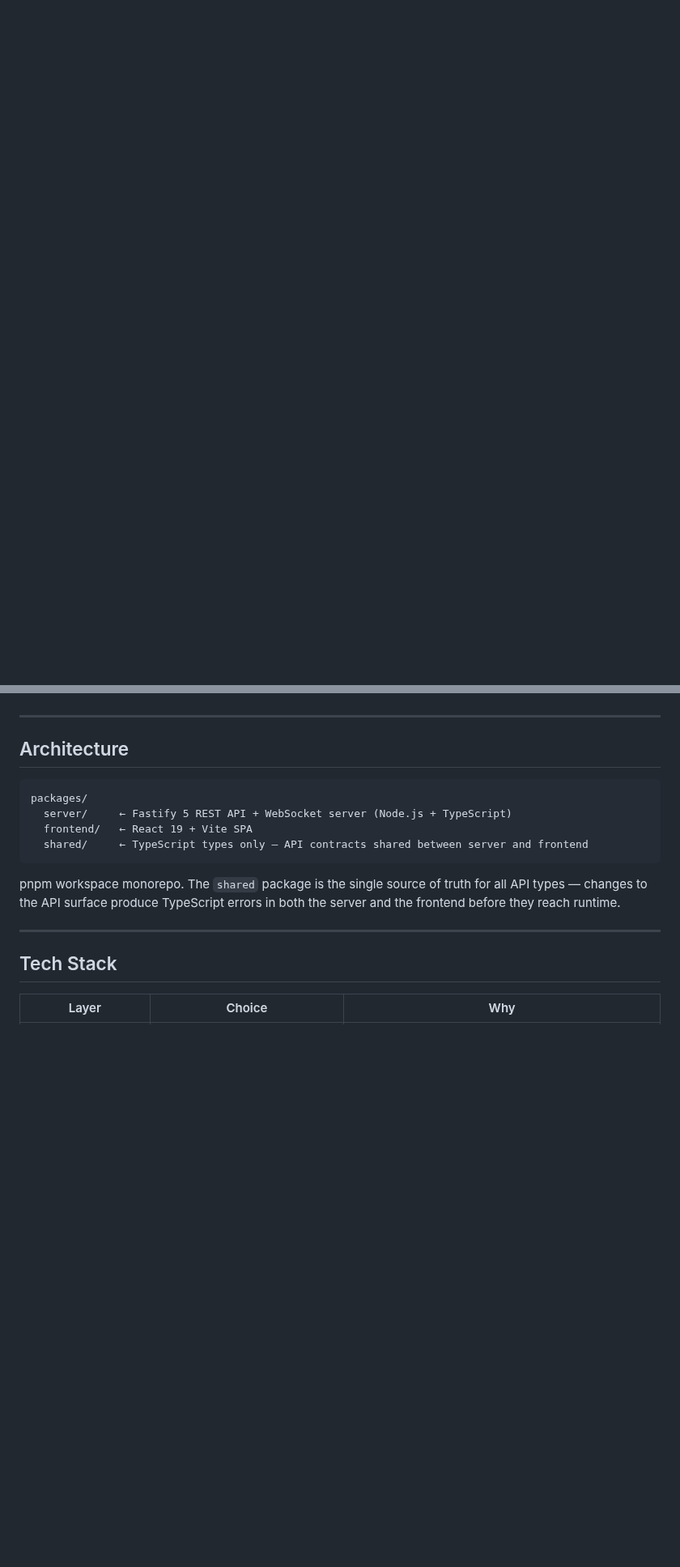
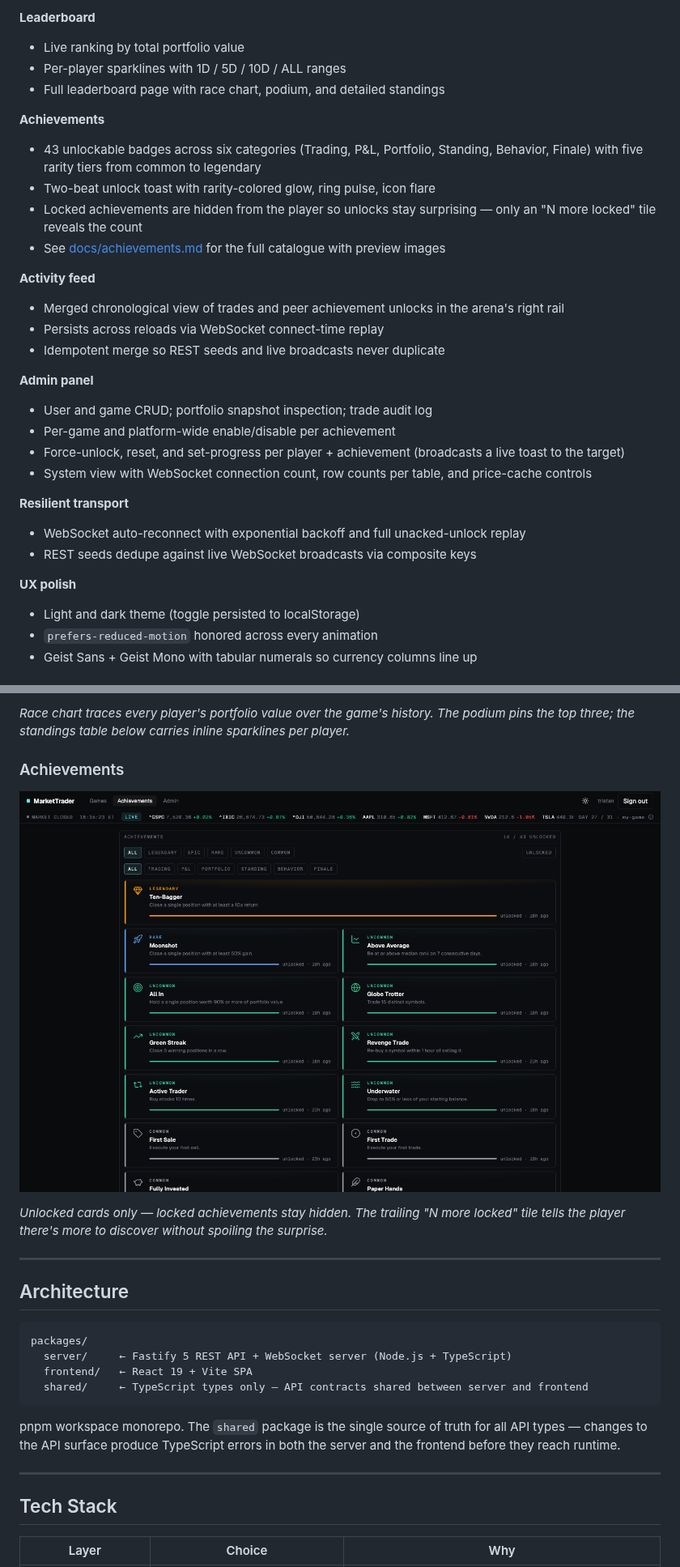
Before and after one commit to tristanred/MarketTrader, a Markdown page: README.md, 2 parts joined by grey strips. Shown at 81% size. Drawn GitHub-style; pictures changed too: docs/screenshots/achievements.png (added); blank space fills up the shorter version.

```diff
--- a/README.md
+++ b/README.md
@@ -13,0 +43,31 @@ A virtual stock trading tournament platform. Groups of friends create a **game**
+**Leaderboard**
+- Live ranking by total portfolio value
+- Per-player sparklines with 1D / 5D / 10D / ALL ranges
+- Full leaderboard page with race chart, podium, and detailed standings
+
+**Achievements**
+- 43 unlockable badges across six categories (Trading, P&L, Portfolio, Standing, Behavior, Finale) with five rarity tiers from common to legendary
+- Two-beat unlock toast with rarity-colored glow, ring pulse, icon flare
+- Locked achievements are hidden from the player so unlocks stay surprising — only an "N more locked" tile reveals the count
+- See [docs/achievements.md](docs/achievements.md) for the full catalogue with preview images
+
+**Activity feed**
+- Merged chronological view of trades and peer achievement unlocks in the arena's right rail
+- Persists across reloads via WebSocket connect-time replay
+- Idempotent merge so REST seeds and live broadcasts never duplicate
+
+**Admin panel**
+- User and game CRUD; portfolio snapshot inspection; trade audit log
+- Per-game and platform-wide enable/disable per achievement
+- Force-unlock, reset, and set-progress per player + achievement (broadcasts a live toast to the target)
+- System view with WebSocket connection count, row counts per table, and price-cache controls
+
+**Resilient transport**
+- WebSocket auto-reconnect with exponential backoff and full unacked-unlock replay
+- REST seeds dedupe against live WebSocket broadcasts via composite keys
+
+**UX polish**
+- Light and dark theme (toggle persisted to localStorage)
+- `prefers-reduced-motion` honored across every animation
+- Geist Sans + Geist Mono with tabular numerals so currency columns line up
+
@@ -14,3 +88,9 @@ A virtual stock trading tournament platform. Groups of friends create a **game**
+*Race chart traces every player's portfolio value over the game's history. The podium pins the top three; the standings table below carries inline sparklines per player.*
+
+### Achievements
+![Achievements page: rarity-colored cards plus a locked-count placeholder](docs/screenshots/achievements.png)
+
+*Unlocked cards only — locked achievements stay hidden. The trailing "N more locked" tile tells the player there's more to discover without spoiling the surprise.*
 
 ---
 
```
Also changed, not shown: other parts of README.md (+61 -15 lines), docs/screenshots/arena.png (added), docs/screenshots/hero.png (added), docs/screenshots/leaderboard.png (added).
